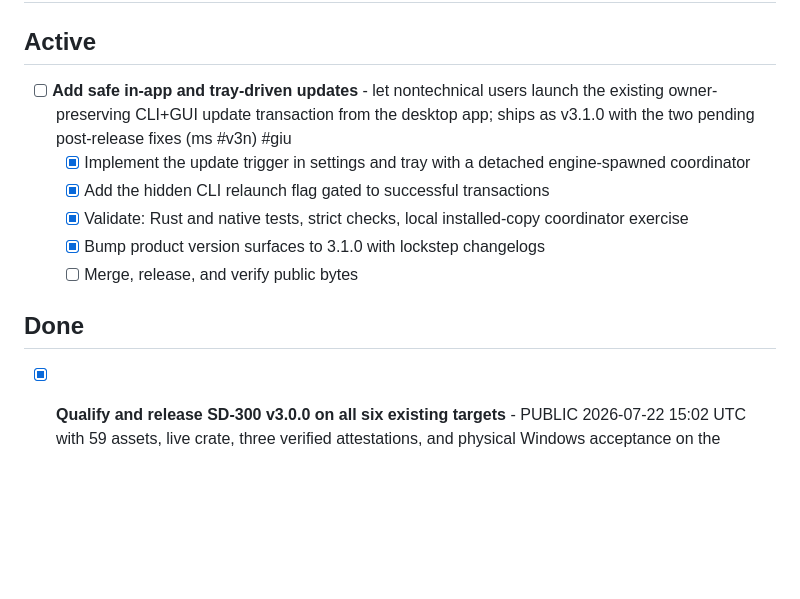
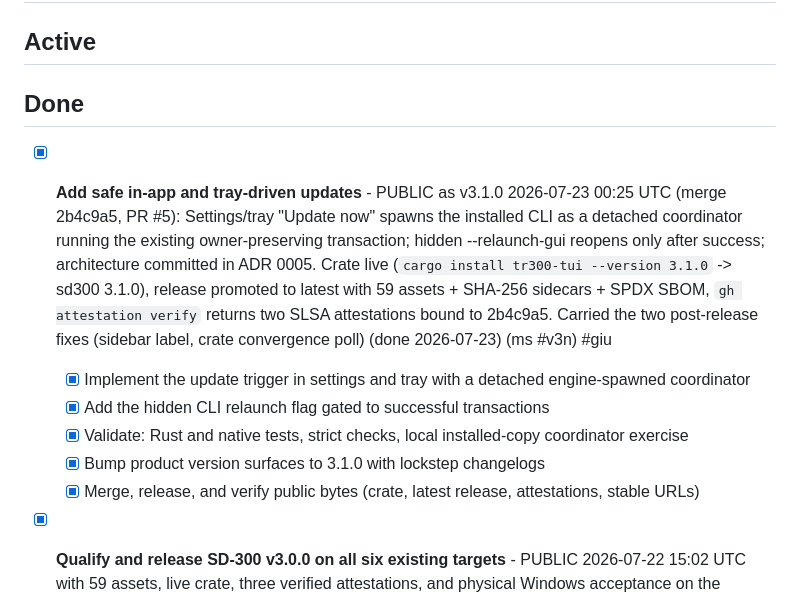
Before and after one commit to QubeTX/qube-system-diagnostics, a Markdown page: .tasks/TASKS.md, the part around the change. GitHub-like rendering; blank space fills up the shorter version.

```diff
--- a/.tasks/TASKS.md
+++ b/.tasks/TASKS.md
@@ -11,14 +11,14 @@
 ## To-Do
 
 ## Active
-- [ ] **Add safe in-app and tray-driven updates** - let nontechnical users launch the existing owner-preserving CLI+GUI update transaction from the desktop app; ships as v3.1.0 with the two pending post-release fixes (ms #v3n) #giu
+
+## Done
+- [x] **Add safe in-app and tray-driven updates** - PUBLIC as v3.1.0 2026-07-23 00:25 UTC (merge 2b4c9a5, PR #5): Settings/tray "Update now" spawns the installed CLI as a detached coordinator running the existing owner-preserving transaction; hidden --relaunch-gui reopens only after success; architecture committed in ADR 0005. Crate live (`cargo install tr300-tui --version 3.1.0` -> sd300 3.1.0), release promoted to latest with 59 assets + SHA-256 sidecars + SPDX SBOM, `gh attestation verify` returns two SLSA attestations bound to 2b4c9a5. Carried the two post-release fixes (sidebar label, crate convergence poll) (done 2026-07-23) (ms #v3n) #giu
   - [x] Implement the update trigger in settings and tray with a detached engine-spawned coordinator
   - [x] Add the hidden CLI relaunch flag gated to successful transactions
   - [x] Validate: Rust and native tests, strict checks, local installed-copy coordinator exercise
   - [x] Bump product version surfaces to 3.1.0 with lockstep changelogs
-  - [ ] Merge, release, and verify public bytes
-
-## Done
+  - [x] Merge, release, and verify public bytes (crate, latest release, attestations, stable URLs)
 - [x] **Qualify and release SD-300 v3.0.0 on all six existing targets** - PUBLIC 2026-07-22 15:02 UTC with 59 assets, live crate, three verified attestations, and physical Windows acceptance on the released MSI; stable versionless installer URLs keep existing website commands working unchanged (done 2026-07-22) (ms #v3n) #qv3
   - [x] Re-prove foreground and hidden performance budgets on the fixed build
   - [x] Design and implement the app, taskbar, tray, and installer icons with Quiver arrow-1.1-max
```
Also changed, not shown: .tasks/tasks/giu.md (+4 -1 lines).
